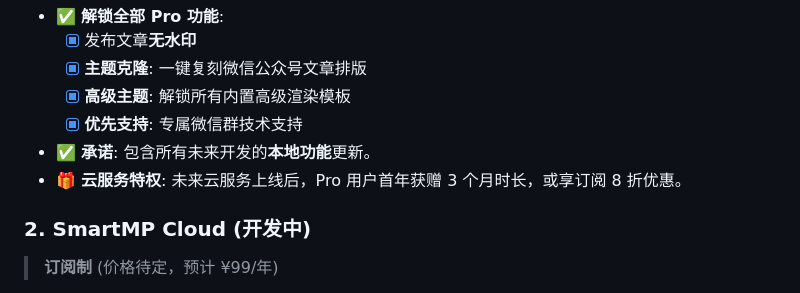
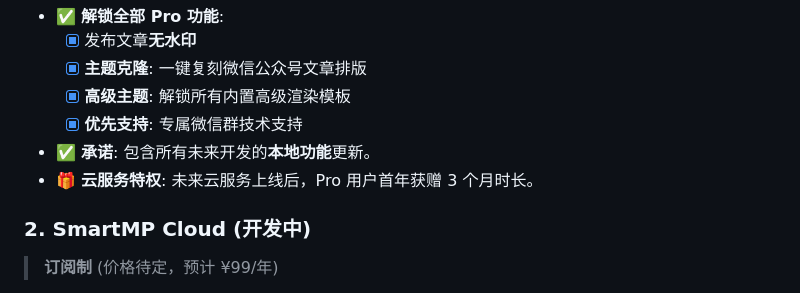
Before and after one commit to hwdemtv/smart-mp, a Markdown page: README.md, the part around the change. Rendered like a GitHub page.

Commit message:
docs: update README with pricing

```diff
--- a/README.md
+++ b/README.md
@@ -148,7 +148,7 @@ SmartMP 采用 **"本地买断 + 云端订阅"** 的混合模式，兼顾实惠
     - [x] **高级主题**: 解锁所有内置高级渲染模板
     - [x] **优先支持**: 专属微信群技术支持
 - ✅ **承诺**: 包含所有未来开发的**本地功能**更新。
-- 🎁 **云服务特权**: 未来云服务上线后，Pro 用户首年获赠 3 个月时长，或享订阅 8 折优惠。
+- 🎁 **云服务特权**: 未来云服务上线后，Pro 用户首年获赠 3 个月时长。
 
 ### 2. SmartMP Cloud (开发中)
 > **订阅制** (价格待定，预计 ¥99/年)
```
